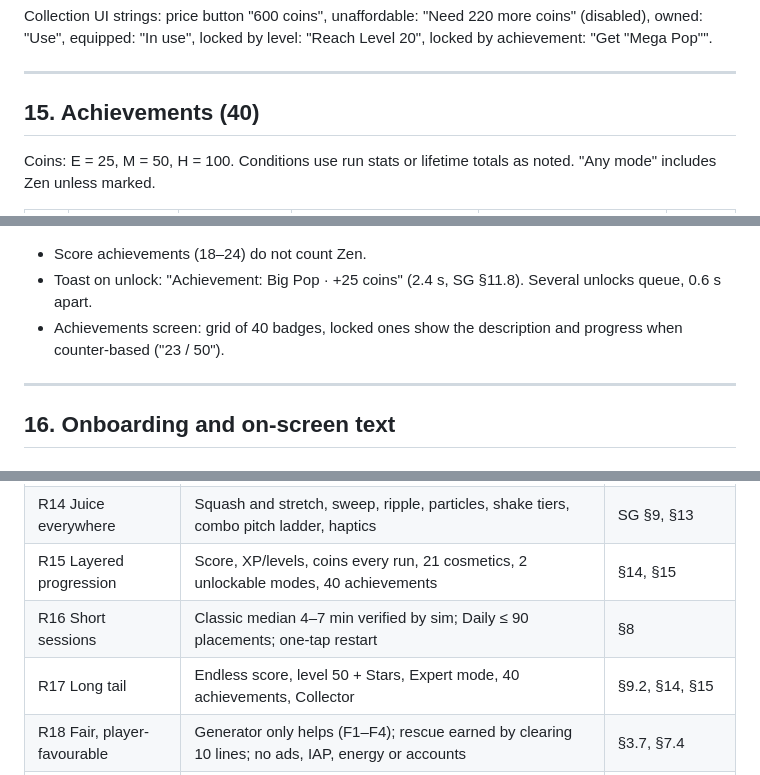
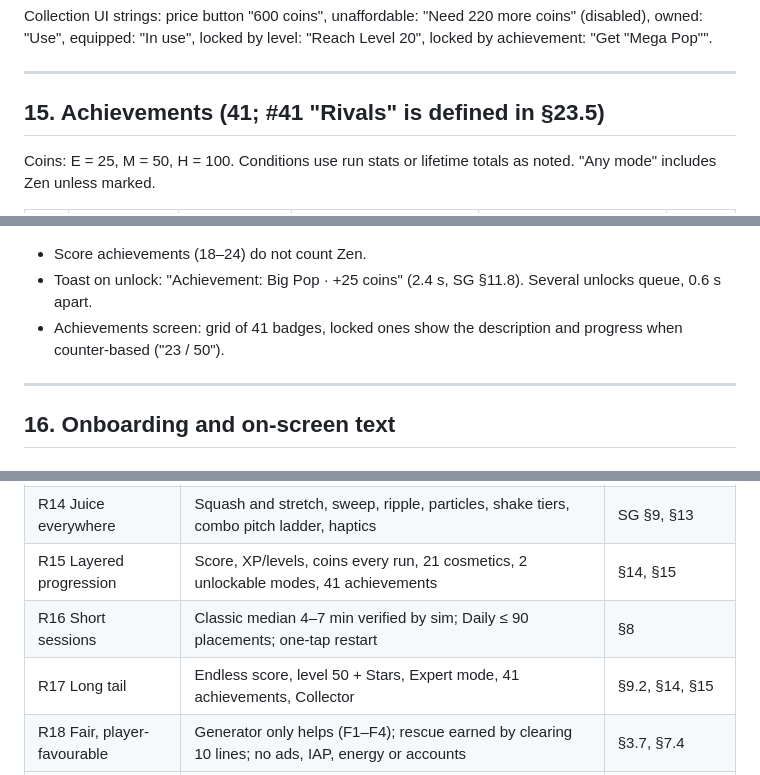
Before and after one commit to AieatAssam/gloop-pop, a Markdown page: docs/design.md, 3 parts joined by grey strips. GitHub-like rendering.

Commit message:
Design: achievement count 41

```diff
--- a/docs/design.md
+++ b/docs/design.md
@@ -536,7 +536,7 @@ Collection UI strings: price button "600 coins", unaffordable: "Need 220 more co
 
 ---
 
-## 15. Achievements (40)
+## 15. Achievements (41; #41 "Rivals" is defined in §23.5)
 
 Coins: E = 25, M = 50, H = 100. Conditions use run stats or lifetime totals as noted. "Any mode" includes Zen unless marked.
 
@@ -585,7 +585,7 @@ Coins: E = 25, M = 50, H = 100. Conditions use run stats or lifetime totals as n
 
 - Score achievements (18–24) do not count Zen.
 - Toast on unlock: "Achievement: Big Pop · +25 coins" (2.4 s, SG §11.8). Several unlocks queue, 0.6 s apart.
-- Achievements screen: grid of 40 badges, locked ones show the description and progress when counter-based ("23 / 50").
+- Achievements screen: grid of 41 badges, locked ones show the description and progress when counter-based ("23 / 50").
 
 ---
 
@@ -746,9 +746,9 @@ Lifetime: Runs played (per mode), Best score (Classic, Expert), Average score (l
 | R12 Thumbnail-readable | 7 saturated flavours on a calm dark board, each with a distinct topper shape and face; patterns for colour-blind mode; 64 px test | SG §5–6 |
 | R13 Characterful pieces | Faces with 10 expressions that react to drag, danger, clears and loss; face size grows with gloop | SG §6 |
 | R14 Juice everywhere | Squash and stretch, sweep, ripple, particles, shake tiers, combo pitch ladder, haptics | SG §9, §13 |
-| R15 Layered progression | Score, XP/levels, coins every run, 21 cosmetics, 2 unlockable modes, 40 achievements | §14, §15 |
+| R15 Layered progression | Score, XP/levels, coins every run, 21 cosmetics, 2 unlockable modes, 41 achievements | §14, §15 |
 | R16 Short sessions | Classic median 4–7 min verified by sim; Daily ≤ 90 placements; one-tap restart | §8 |
-| R17 Long tail | Endless score, level 50 + Stars, Expert mode, 40 achievements, Collector | §9.2, §14, §15 |
+| R17 Long tail | Endless score, level 50 + Stars, Expert mode, 41 achievements, Collector | §9.2, §14, §15 |
 | R18 Fair, player-favourable | Generator only helps (F1–F4); rescue earned by clearing 10 lines; no ads, IAP, energy or accounts | §3.7, §7.4 |
 | R19 No-install web | Static Vite build on GitHub Pages, service worker offline, OG image | architecture §10–11 |
 | R20 Return reasons | Daily, streak with freezes, rotating weekly goal | §10–12 |
```
Also changed, not shown: other parts of docs/design.md (+2 -2 lines).
